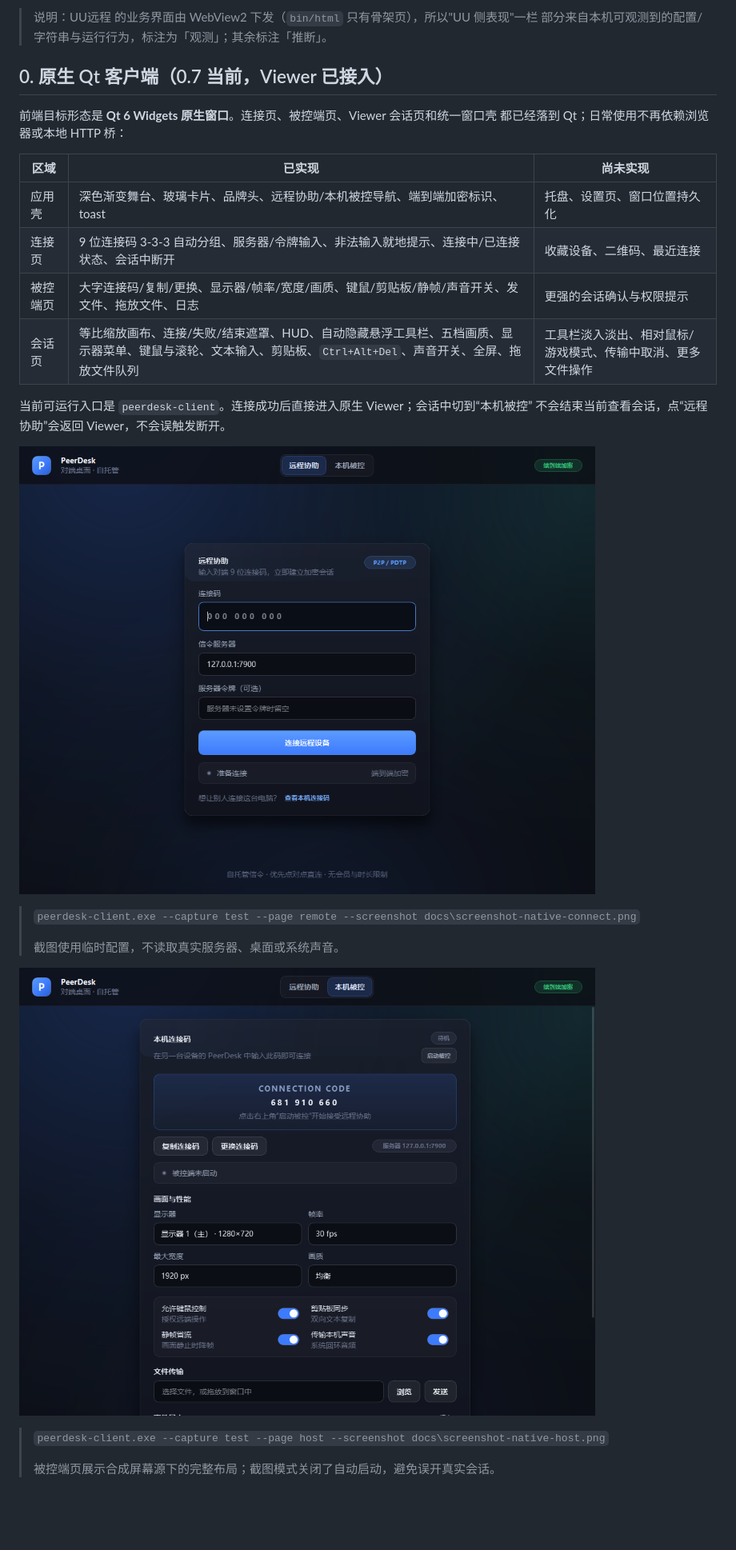
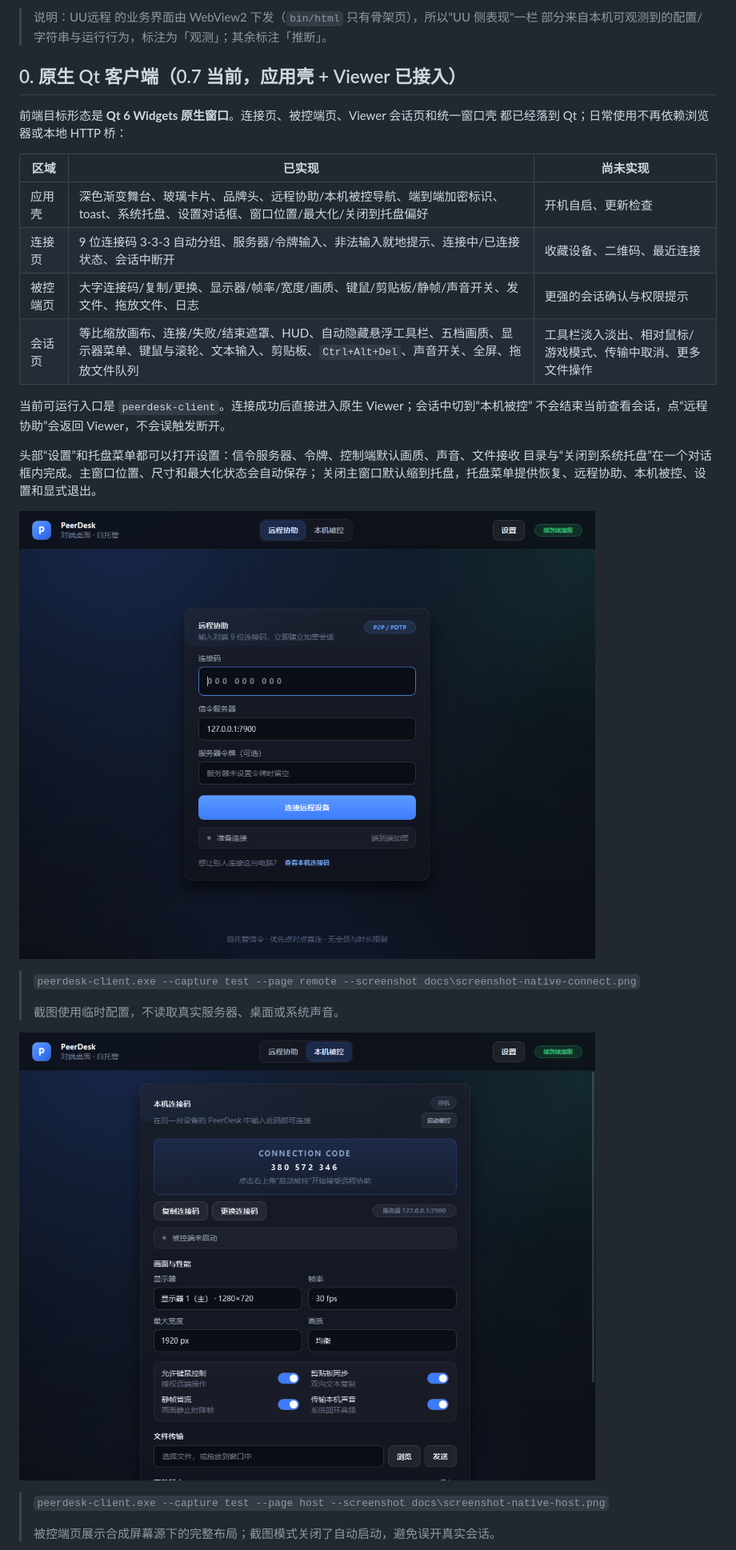
Before and after one commit to Bad0RANG3/peerdesk, a Markdown page: docs/04-ui-parity.md, the part around one of its changes. Shown at 80% size. Rendered like a GitHub page; pictures changed too: docs/screenshot-native-connect.png, docs/screenshot-native-host.png; blank space fills up the shorter version.

```diff
--- a/docs/04-ui-parity.md
+++ b/docs/04-ui-parity.md
@@ -6,20 +6,24 @@
 > 说明：UU远程 的业务界面由 WebView2 下发（`bin/html` 只有骨架页），所以"UU 侧表现"一栏
 > 部分来自本机可观测到的配置/字符串与运行行为，标注为「观测」；其余标注「推断」。
 
-## 0. 原生 Qt 客户端（0.7 当前，Viewer 已接入）
+## 0. 原生 Qt 客户端（0.7 当前，应用壳 + Viewer 已接入）
 
 前端目标形态是 **Qt 6 Widgets 原生窗口**。连接页、被控端页、Viewer 会话页和统一窗口壳
 都已经落到 Qt；日常使用不再依赖浏览器或本地 HTTP 桥：
 
 | 区域 | 已实现 | 尚未实现 |
 | --- | --- | --- |
-| 应用壳 | 深色渐变舞台、玻璃卡片、品牌头、远程协助/本机被控导航、端到端加密标识、toast | 托盘、设置页、窗口位置持久化 |
+| 应用壳 | 深色渐变舞台、玻璃卡片、品牌头、远程协助/本机被控导航、端到端加密标识、toast、系统托盘、设置对话框、窗口位置/最大化/关闭到托盘偏好 | 开机自启、更新检查 |
 | 连接页 | 9 位连接码 3-3-3 自动分组、服务器/令牌输入、非法输入就地提示、连接中/已连接状态、会话中断开 | 收藏设备、二维码、最近连接 |
 | 被控端页 | 大字连接码/复制/更换、显示器/帧率/宽度/画质、键鼠/剪贴板/静帧/声音开关、发文件、拖放文件、日志 | 更强的会话确认与权限提示 |
 | 会话页 | 等比缩放画布、连接/失败/结束遮罩、HUD、自动隐藏悬浮工具栏、五档画质、显示器菜单、键鼠与滚轮、文本输入、剪贴板、`Ctrl+Alt+Del`、声音开关、全屏、拖放文件队列 | 工具栏淡入淡出、相对鼠标/游戏模式、传输中取消、更多文件操作 |
 
 当前可运行入口是 `peerdesk-client`。连接成功后直接进入原生 Viewer；会话中切到“本机被控”
 不会结束当前查看会话，点“远程协助”会返回 Viewer，不会误触发断开。
+
+头部“设置”和托盘菜单都可以打开设置：信令服务器、令牌、控制端默认画质、声音、文件接收
+目录与“关闭到系统托盘”在一个对话框内完成。主窗口位置、尺寸和最大化状态会自动保存；
+关闭主窗口默认缩到托盘，托盘菜单提供恢复、远程协助、本机被控、设置和显式退出。
 
 ![原生 Qt 连接页](screenshot-native-connect.png)
 
```
Also changed, not shown: other parts of docs/04-ui-parity.md (+10 -0 lines), docs/05-roadmap.md (+11 -7 lines), docs/06-handover.md (+16 -5 lines), docs/screenshot-native-settings.png (added), docs/screenshot-native-viewer.png, 12 other files.
